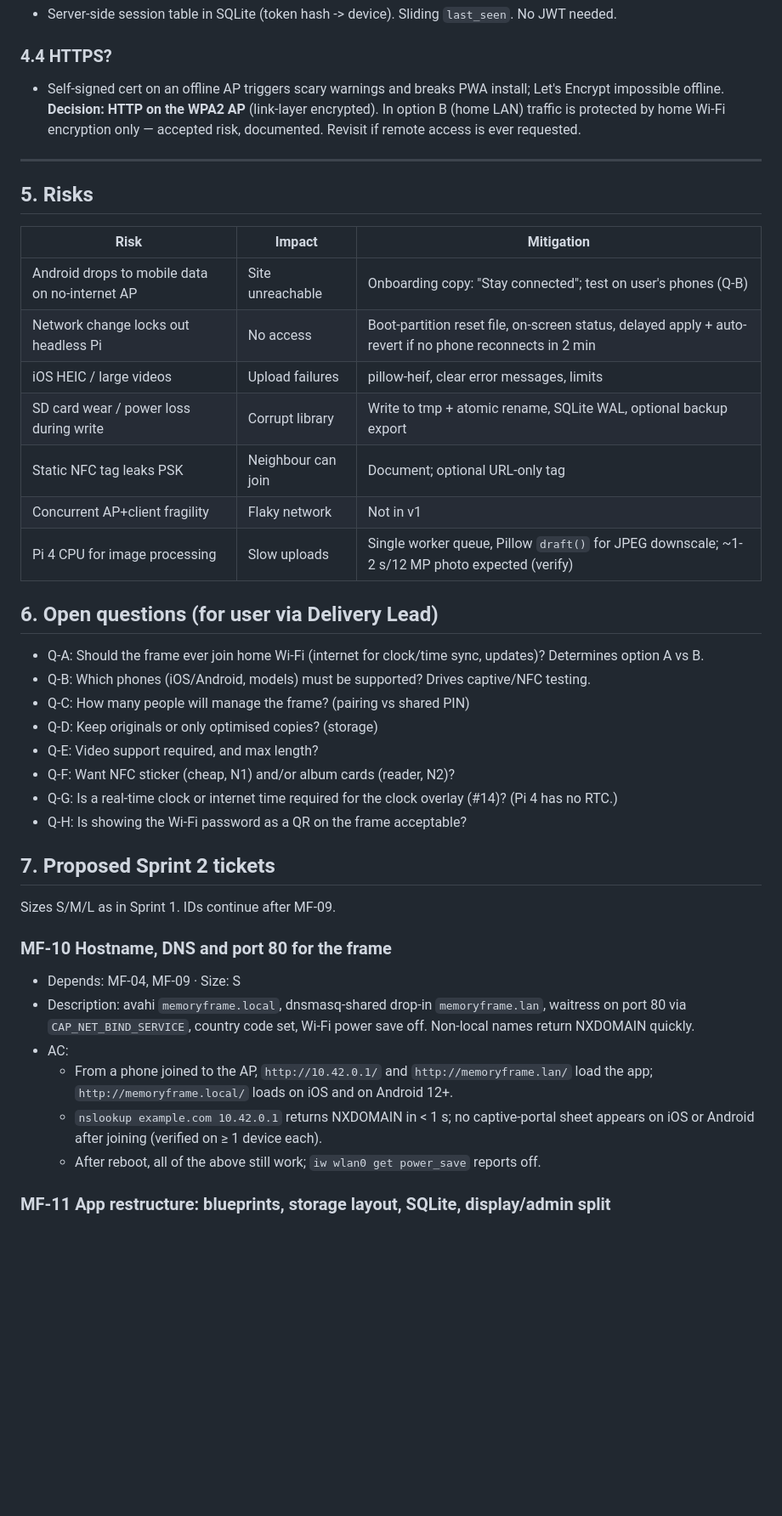
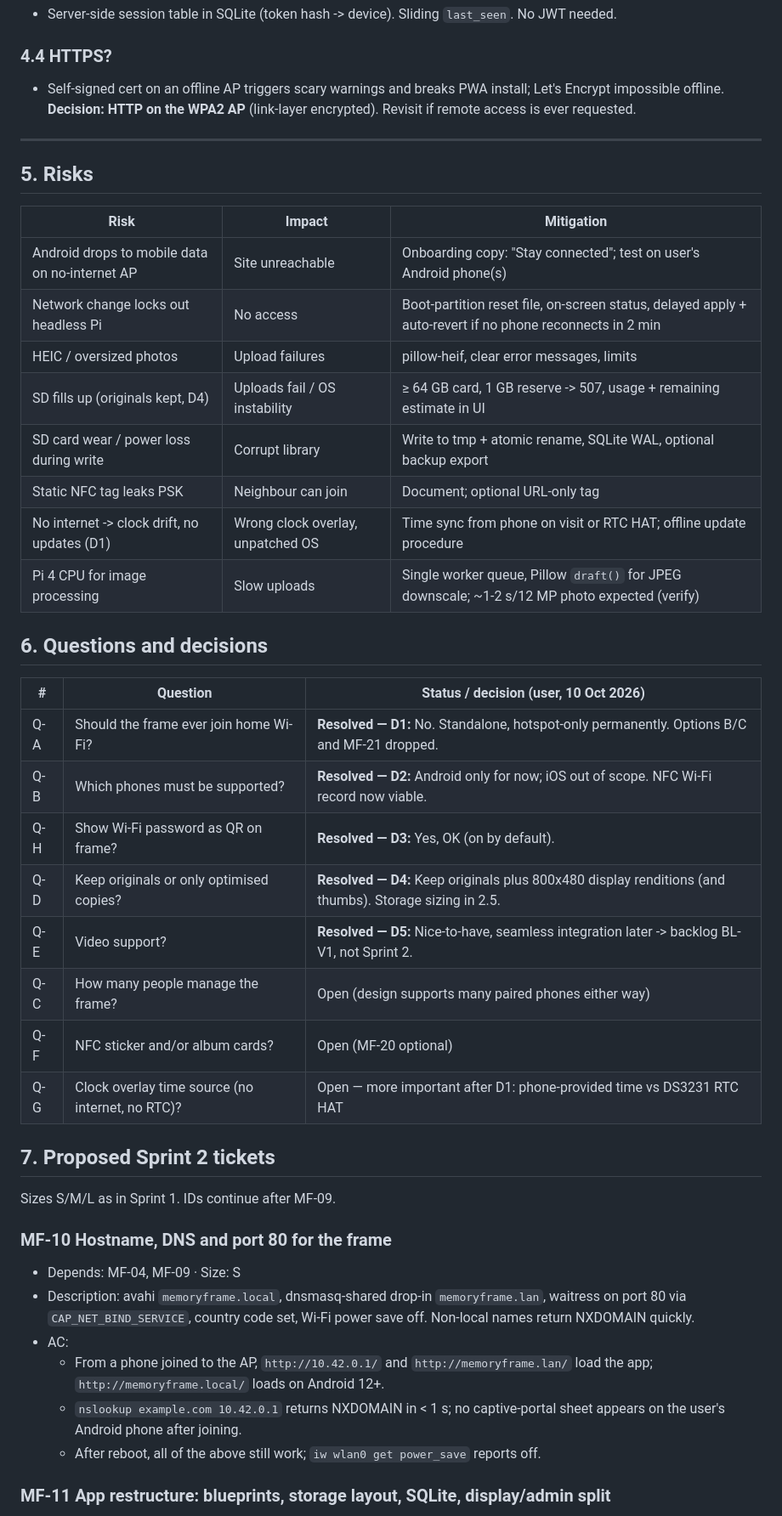
Before and after one commit to Cover100/MemoryFrame, a Markdown page: docs/design/MF-07-discovery-spike.md, the part around one of its changes. Shown at 85% size. GitHub-like rendering; blank space fills up the shorter version.

Commit message:
MF-07: apply user decisions D1-D5 (hotspot-only, Android-only, Wi-Fi QR ok, keep originals, video to backlog)

```diff
--- a/docs/design/MF-07-discovery-spike.md
+++ b/docs/design/MF-07-discovery-spike.md
@@ -178,30 +179,33 @@ A reader-based feature would run as a small systemd service posting to the local
 ### 4.3 Sessions
 - Server-side session table in SQLite (token hash -> device). Sliding `last_seen`. No JWT needed.
 ### 4.4 HTTPS?
-- Self-signed cert on an offline AP triggers scary warnings and breaks PWA install; Let's Encrypt impossible offline. **Decision: HTTP on the WPA2 AP** (link-layer encrypted). In option B (home LAN) traffic is protected by home Wi-Fi encryption only — accepted risk, documented. Revisit if remote access is ever requested.
+- Self-signed cert on an offline AP triggers scary warnings and breaks PWA install; Let's Encrypt impossible offline. **Decision: HTTP on the WPA2 AP** (link-layer encrypted). Revisit if remote access is ever requested.
 
 ---
 
 ## 5. Risks
 | Risk | Impact | Mitigation |
 |---|---|---|
-| Android drops to mobile data on no-internet AP | Site unreachable | Onboarding copy: "Stay connected"; test on user's phones (Q-B) |
+| Android drops to mobile data on no-internet AP | Site unreachable | Onboarding copy: "Stay connected"; test on user's Android phone(s) |
 | Network change locks out headless Pi | No access | Boot-partition reset file, on-screen status, delayed apply + auto-revert if no phone reconnects in 2 min |
-| iOS HEIC / large videos | Upload failures | pillow-heif, clear error messages, limits |
+| HEIC / oversized photos | Upload failures | pillow-heif, clear error messages, limits |
+| SD fills up (originals kept, D4) | Uploads fail / OS instability | ≥ 64 GB card, 1 GB reserve -> 507, usage + remaining estimate in UI |
 | SD card wear / power loss during write | Corrupt library | Write to tmp + atomic rename, SQLite WAL, optional backup export |
 | Static NFC tag leaks PSK | Neighbour can join | Document; optional URL-only tag |
-| Concurrent AP+client fragility | Flaky network | Not in v1 |
+| No internet -> clock drift, no updates (D1) | Wrong clock overlay, unpatched OS | Time sync from phone on visit or RTC HAT; offline update procedure |
 | Pi 4 CPU for image processing | Slow uploads | Single worker queue, Pillow `draft()` for JPEG downscale; ~1-2 s/12 MP photo expected (verify) |
 
-## 6. Open questions (for user via Delivery Lead)
-- Q-A: Should the frame ever join home Wi-Fi (internet for clock/time sync, updates)? Determines option A vs B.
-- Q-B: Which phones (iOS/Android, models) must be supported? Drives captive/NFC testing.
-- Q-C: How many people will manage the frame? (pairing vs shared PIN)
-- Q-D: Keep originals or only optimised copies? (storage)
-- Q-E: Video support required, and max length?
-- Q-F: Want NFC sticker (cheap, N1) and/or album cards (reader, N2)?
-- Q-G: Is a real-time clock or internet time required for the clock overlay (#14)? (Pi 4 has no RTC.)
-- Q-H: Is showing the Wi-Fi password as a QR on the frame acceptable?
+## 6. Questions and decisions
+| # | Question | Status / decision (user, 10 Oct 2026) |
+|---|---|---|
+| Q-A | Should the frame ever join home Wi-Fi? | **Resolved — D1:** No. Standalone, hotspot-only permanently. Options B/C and MF-21 dropped. |
+| Q-B | Which phones must be supported? | **Resolved — D2:** Android only for now; iOS out of scope. NFC Wi-Fi record now viable. |
+| Q-H | Show Wi-Fi password as QR on frame? | **Resolved — D3:** Yes, OK (on by default). |
+| Q-D | Keep originals or only optimised copies? | **Resolved — D4:** Keep originals plus 800x480 display renditions (and thumbs). Storage sizing in 2.5. |
+| Q-E | Video support? | **Resolved — D5:** Nice-to-have, seamless integration later -> backlog BL-V1, not Sprint 2. |
+| Q-C | How many people manage the frame? | Open (design supports many paired phones either way) |
+| Q-F | NFC sticker and/or album cards? | Open (MF-20 optional) |
+| Q-G | Clock overlay time source (no internet, no RTC)? | Open — more important after D1: phone-provided time vs DS3231 RTC HAT |
 
 ## 7. Proposed Sprint 2 tickets
 Sizes S/M/L as in Sprint 1. IDs continue after MF-09.
@@ -210,8 +214,8 @@ Sizes S/M/L as in Sprint 1. IDs continue after MF-09.
 - Depends: MF-04, MF-09 · Size: S
 - Description: avahi `memoryframe.local`, dnsmasq-shared drop-in `memoryframe.lan`, waitress on port 80 via `CAP_NET_BIND_SERVICE`, country code set, Wi-Fi power save off. Non-local names return NXDOMAIN quickly.
 - AC:
-  - From a phone joined to the AP, `http://10.42.0.1/` and `http://memoryframe.lan/` load the app; `http://memoryframe.local/` loads on iOS and on Android 12+.
-  - `nslookup example.com 10.42.0.1` returns NXDOMAIN in < 1 s; no captive-portal sheet appears on iOS or Android after joining (verified on ≥ 1 device each).
+  - From a phone joined to the AP, `http://10.42.0.1/` and `http://memoryframe.lan/` load the app; `http://memoryframe.local/` loads on Android 12+.
+  - `nslookup example.com 10.42.0.1` returns NXDOMAIN in < 1 s; no captive-portal sheet appears on the user's Android phone after joining.
   - After reboot, all of the above still work; `iw wlan0 get power_save` reports off.
 
 ### MF-11 App restructure: blueprints, storage layout, SQLite, display/admin split
```
Also changed, not shown: other parts of docs/design/MF-07-discovery-spike.md (+40 -32 lines).
